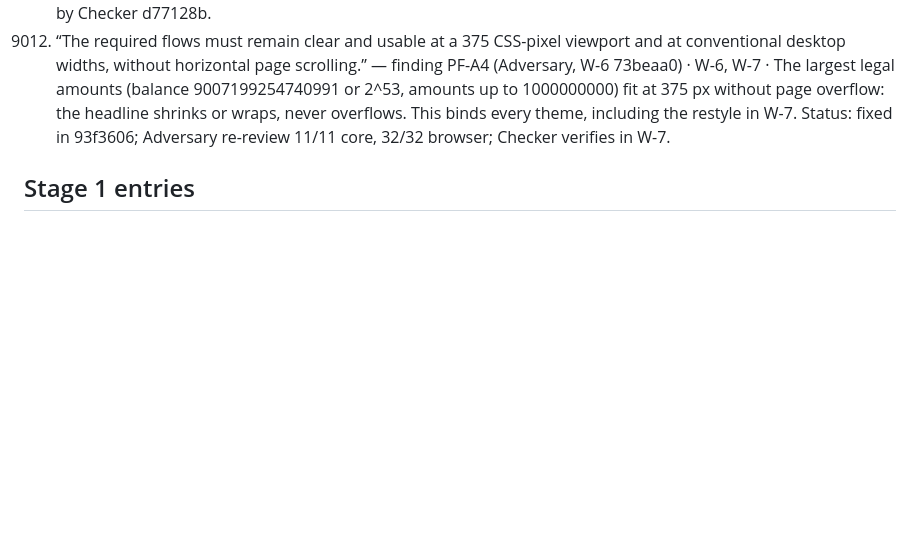
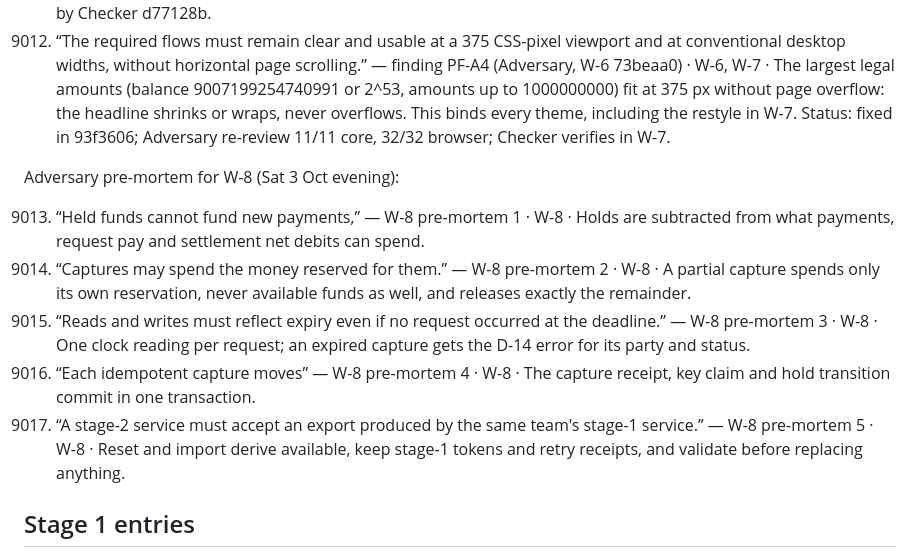
Before and after one commit to ashtonships/dark-factory-pocketful, a Markdown page: ledger/pocketful.md, the part around the change. Rendered like a GitHub page; blank space fills up the shorter version.

Commit message:
W-8: adversary pre-mortem as entries 9013-9017
Co-Authored-By: Claude Opus 5.5 <noreply@anthropic.com>

```diff
--- a/ledger/pocketful.md
+++ b/ledger/pocketful.md
@@ -85,6 +85,14 @@ Adversary pre-mortem for stage 1 (Sat 3 Oct). These five risks are entries; chec
 9010. “Changing a field makes the next submission a new payment request.” — finding PF-A2 (Adversary, W-5 77595cc / W-6 73beaa0) · W-5, W-6 · The intent identity is the raw text of every form field, not the normalised body: 15 → 15.00, bob → @bob or added spaces get a new key and a new payment; an unchanged form keeps its key. Status: fixed in 93f3606; Adversary re-review 11/11 core, 32/32 browser; Checker verifies in W-7.
 9011. “`amount` is at most `1000000000` on any single request, and no operation produces a balance outside ±2⁵³.” — finding PF-A3 (Adversary, W-5 77595cc / W-6 73beaa0) · W-5, W-6, W-1 · The range is inclusive: a balance of exactly 2^53 (9007199254740992) is valid, the server stores and returns it exactly, and the UI formats it (90071992547409.92 EUR) instead of throwing. Status: UI fixed in 93f3606 (Adversary re-review); server covered by Checker d77128b.
 9012. “The required flows must remain clear and usable at a 375 CSS-pixel viewport and at conventional desktop widths, without horizontal page scrolling.” — finding PF-A4 (Adversary, W-6 73beaa0) · W-6, W-7 · The largest legal amounts (balance 9007199254740991 or 2^53, amounts up to 1000000000) fit at 375 px without page overflow: the headline shrinks or wraps, never overflows. This binds every theme, including the restyle in W-7. Status: fixed in 93f3606; Adversary re-review 11/11 core, 32/32 browser; Checker verifies in W-7.
+
+Adversary pre-mortem for W-8 (Sat 3 Oct evening):
+
+9013. “Held funds cannot fund new payments,” — W-8 pre-mortem 1 · W-8 · Holds are subtracted from what payments, request pay and settlement net debits can spend.
+9014. “Captures may spend the money reserved for them.” — W-8 pre-mortem 2 · W-8 · A partial capture spends only its own reservation, never available funds as well, and releases exactly the remainder.
+9015. “Reads and writes must reflect expiry even if no request occurred at the deadline.” — W-8 pre-mortem 3 · W-8 · One clock reading per request; an expired capture gets the D-14 error for its party and status.
+9016. “Each idempotent capture moves” — W-8 pre-mortem 4 · W-8 · The capture receipt, key claim and hold transition commit in one transaction.
+9017. “A stage-2 service must accept an export produced by the same team's stage-1 service.” — W-8 pre-mortem 5 · W-8 · Reset and import derive available, keep stage-1 tokens and retry receipts, and validate before replacing anything.
 
 ## Stage 1 entries
 N/A: “This stage defines the initial service and its API.” — stage-1.md line 3: stage introduction, no behaviour
```
